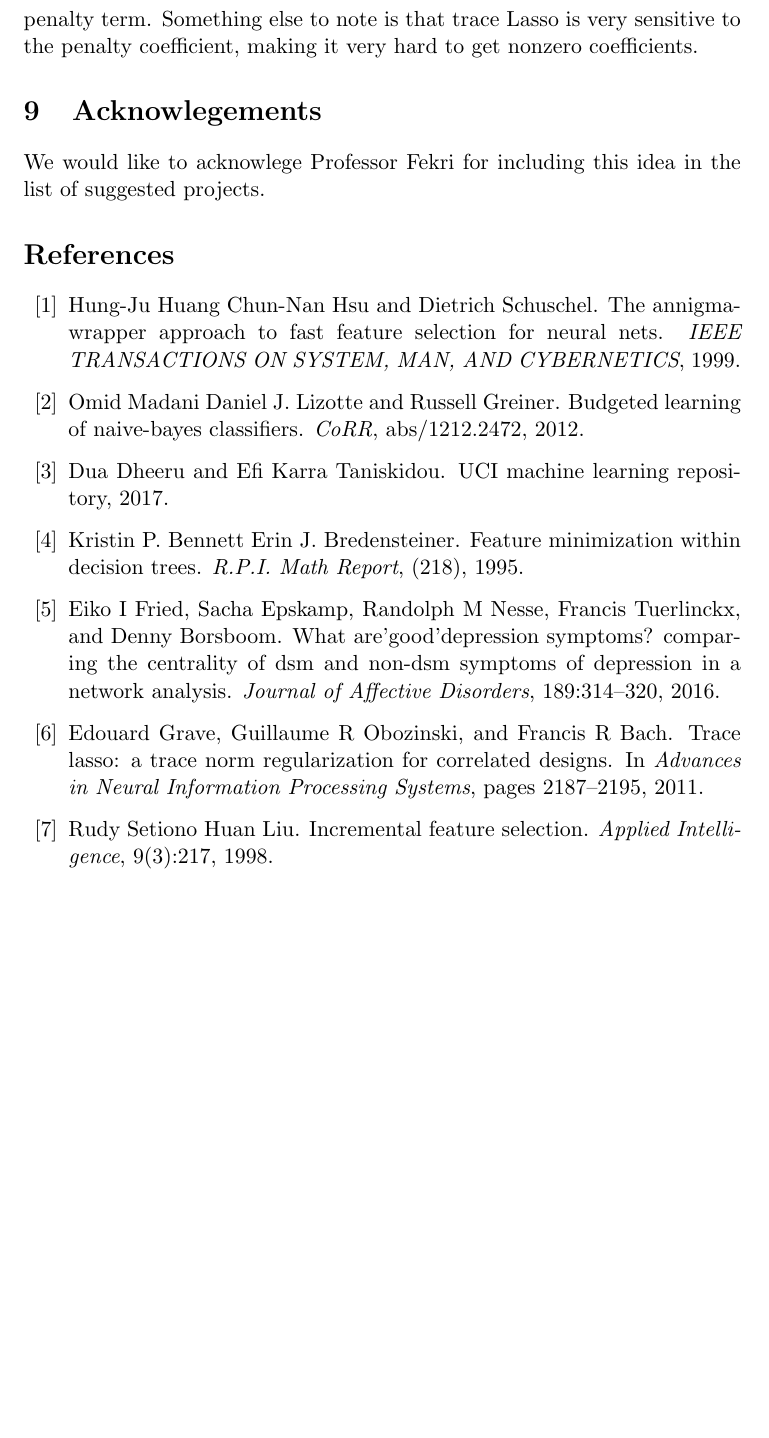
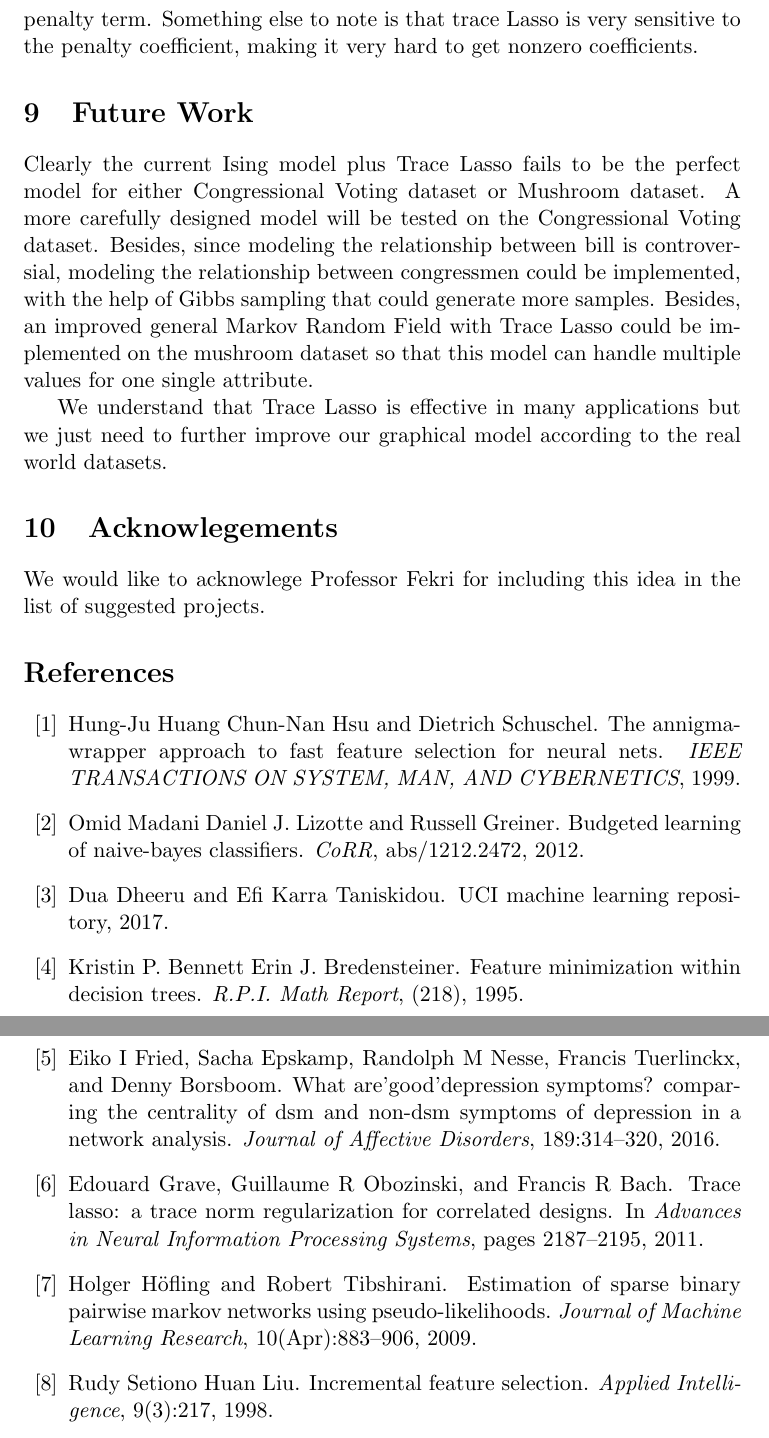
Before and after one commit to lrr0001/PMG-8003-project, a LaTeX document (finalReport.tex): part of page 13 of 14 before the commit and two parts of pages 13 and 14 of 14 after it, the two joined at a grey line, cut so that both start at the same text, the shorter picture padded with empty space. Compiled offline with pdfLaTeX.

Commit message:
Added Future work

```diff
--- a/finalReport.tex
+++ b/finalReport.tex
@@ -299,6 +299,12 @@ Using logistic regression, the regularization did very little. Performance on tr
 
 \section{Conclusions}
 While in some cases Trace Lasso may outperform competing methods, its overall performance is underwhelming. The cost of computing the singular value decomposition for an $N\times N$ matrix (where $N$ is the number of samples) will in most instances outweigh any potential gains from using this particular penalty term. Something else to note is that trace Lasso is very sensitive to the penalty coefficient, making it very hard to get nonzero coefficients.
+
+\section{Future Work}
+Clearly the current Ising model plus Trace Lasso fails to be the perfect model for either Congressional Voting dataset or Mushroom dataset. A more carefully designed model will be tested on the Congressional Voting dataset. Besides, since modeling the relationship between bill is controversial, modeling the relationship between congressmen could be implemented, with the help of Gibbs sampling that could generate more samples. Besides, an improved general Markov Random Field with Trace Lasso could be implemented on the mushroom dataset so that this model can handle multiple values for one single attribute.
+
+We understand that Trace Lasso is effective in many applications but we just need to further improve our graphical model according to the real world datasets.
+
 \section{Acknowlegements}
 We would like to acknowlege Professor Fekri for including this idea in the list of suggested projects.
 
```
Also changed, not shown: finalReport.tex (2 more changed lines).
